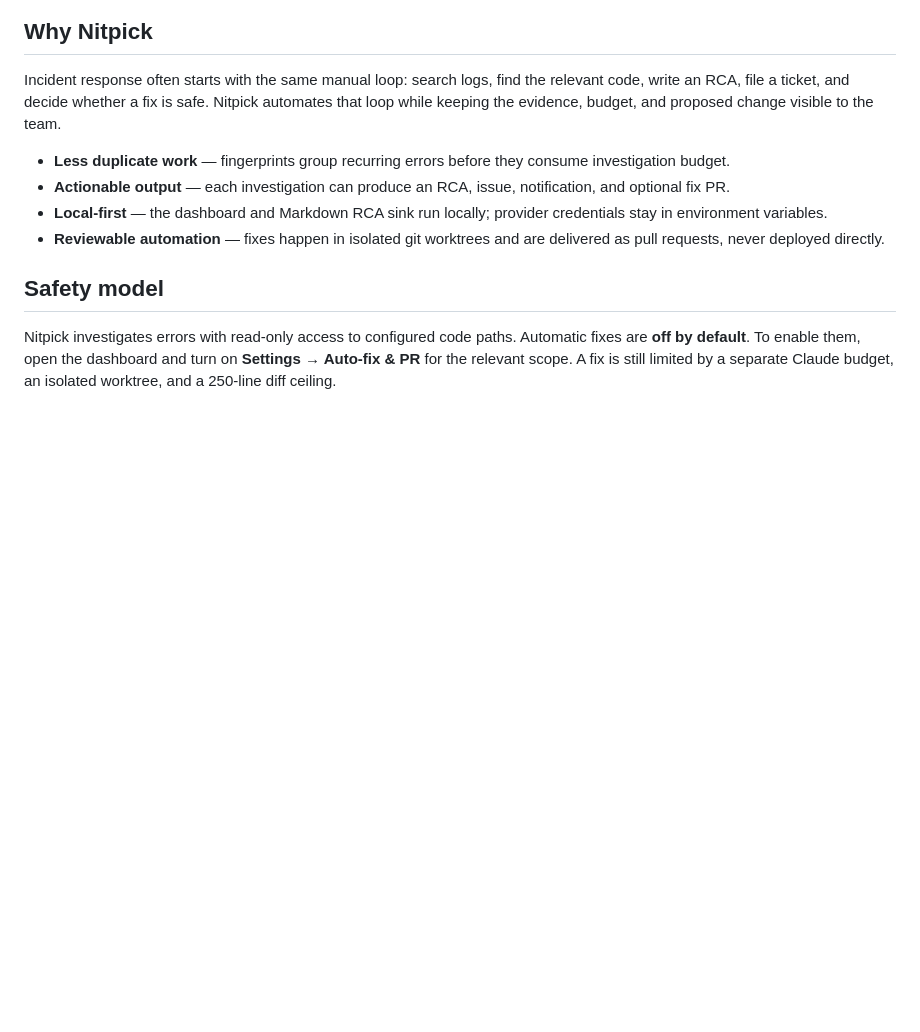
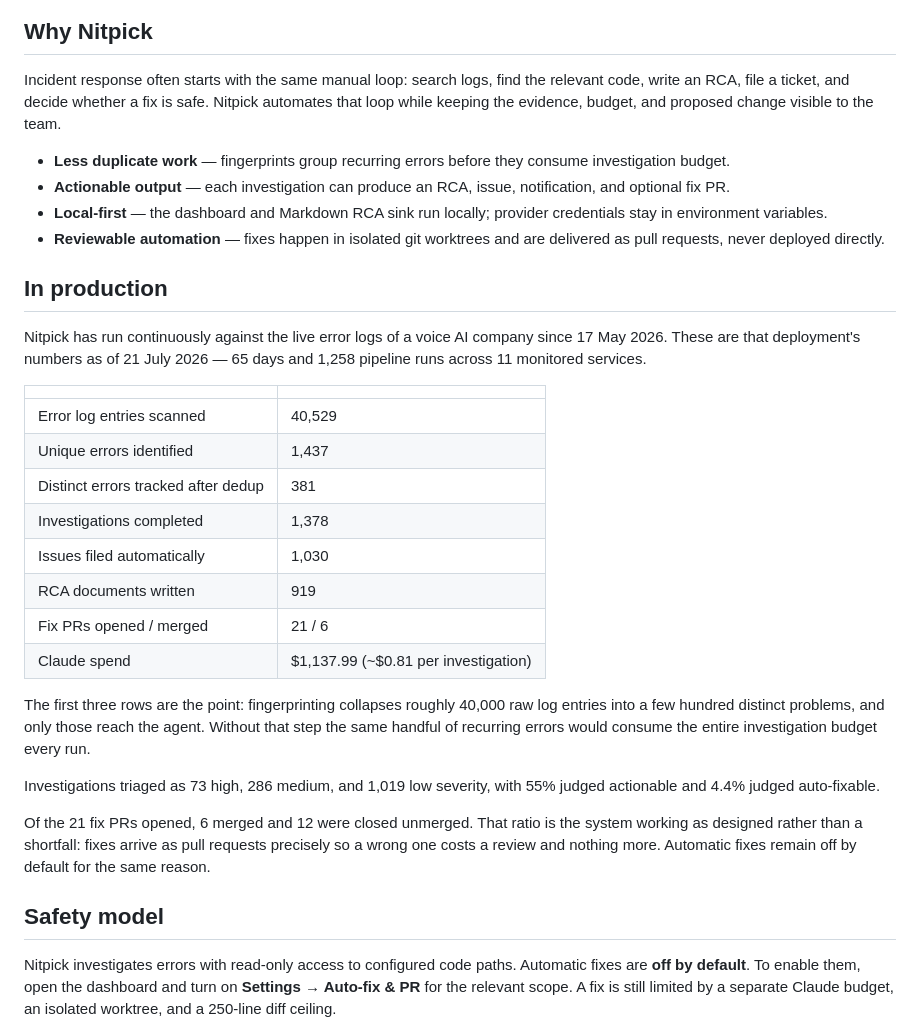
Before and after one commit to FlyLikeAPenguin/nitpick, a Markdown page: README.md, the part around the change. Rendered like a GitHub page; blank space fills up the shorter version.

Commit message:
Document production operating record in README
Nitpick has run continuously since 17 May 2026, but the repository gave no
indication of that. Add the deployment's numbers -- run count, the
40,529 -> 381 dedup funnel, investigation and artifact counts, and observed
Claude spend -- so the dedup design and the default-off fix policy can be
judged against real usage rather than description alone.

Co-Authored-By: Claude Opus 4.8 <noreply@anthropic.com>

```diff
--- a/README.md
+++ b/README.md
@@ -22,6 +22,27 @@ Incident response often starts with the same manual loop: search logs, find the
 - **Actionable output** — each investigation can produce an RCA, issue, notification, and optional fix PR.
 - **Local-first** — the dashboard and Markdown RCA sink run locally; provider credentials stay in environment variables.
 - **Reviewable automation** — fixes happen in isolated git worktrees and are delivered as pull requests, never deployed directly.
+
+## In production
+
+Nitpick has run continuously against the live error logs of a voice AI company since 17 May 2026. These are that deployment's numbers as of 21 July 2026 — 65 days and 1,258 pipeline runs across 11 monitored services.
+
+| | |
+|---|---|
+| Error log entries scanned | 40,529 |
+| Unique errors identified | 1,437 |
+| Distinct errors tracked after dedup | 381 |
+| Investigations completed | 1,378 |
+| Issues filed automatically | 1,030 |
+| RCA documents written | 919 |
+| Fix PRs opened / merged | 21 / 6 |
+| Claude spend | $1,137.99 (~$0.81 per investigation) |
+
+The first three rows are the point: fingerprinting collapses roughly 40,000 raw log entries into a few hundred distinct problems, and only those reach the agent. Without that step the same handful of recurring errors would consume the entire investigation budget every run.
+
+Investigations triaged as 73 high, 286 medium, and 1,019 low severity, with 55% judged actionable and 4.4% judged auto-fixable.
+
+Of the 21 fix PRs opened, 6 merged and 12 were closed unmerged. That ratio is the system working as designed rather than a shortfall: fixes arrive as pull requests precisely so a wrong one costs a review and nothing more. Automatic fixes remain off by default for the same reason.
 
 ## Safety model
 
```
